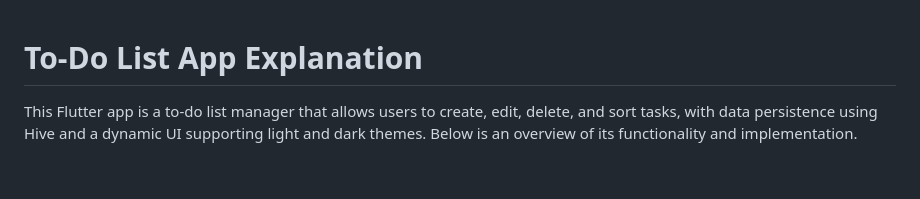
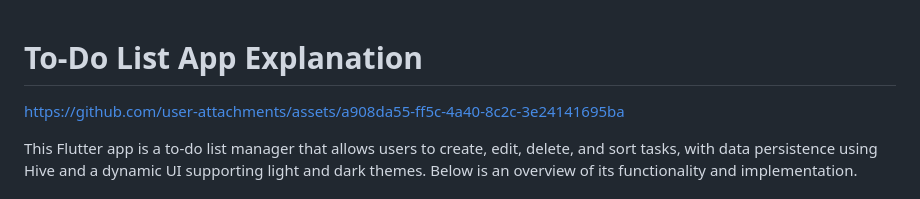
Before and after one commit to sauljaeger/Todo-app, a Markdown page: README.md, the part around the change. Drawn GitHub-style; blank space fills up the shorter version.

```diff
--- a/README.md
+++ b/README.md
@@ -1,4 +1,8 @@
 # To-Do List App Explanation
+
+
+https://github.com/user-attachments/assets/a908da55-ff5c-4a40-8c2c-3e24141695ba
+
 
 This Flutter app is a to-do list manager that allows users to create, edit, delete, and sort tasks, with data persistence using Hive and a dynamic UI supporting light and dark themes. Below is an overview of its functionality and implementation.
 
```
